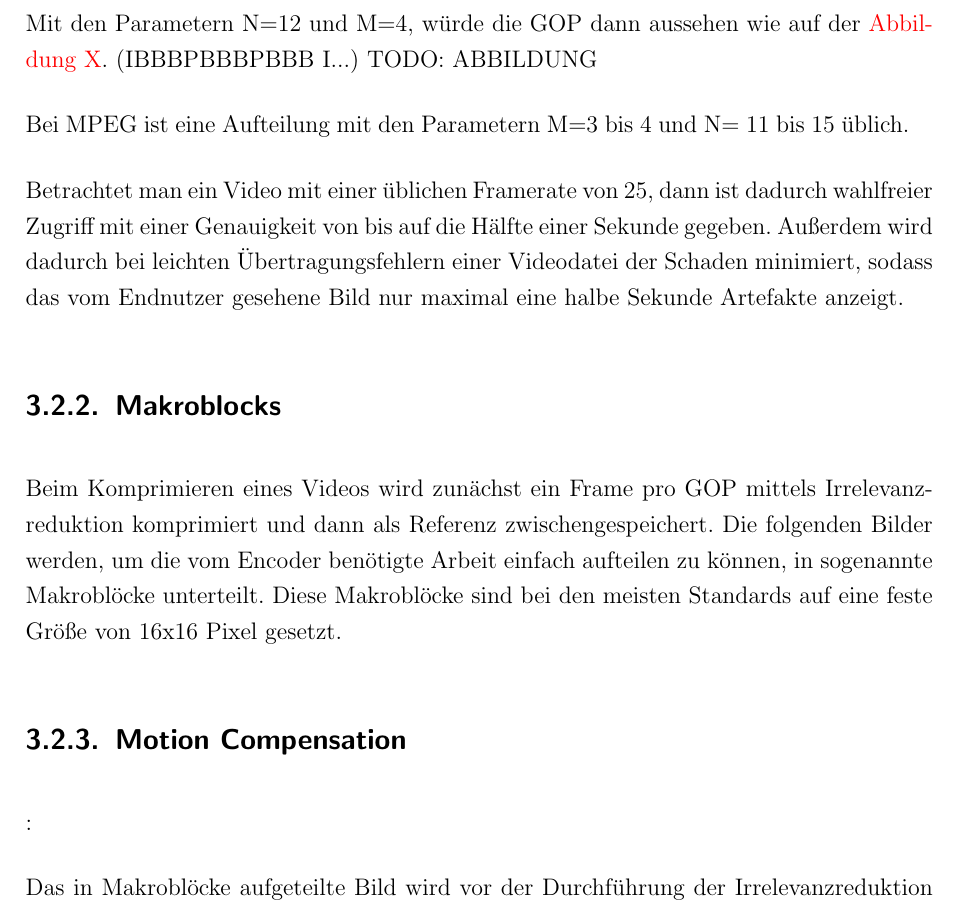
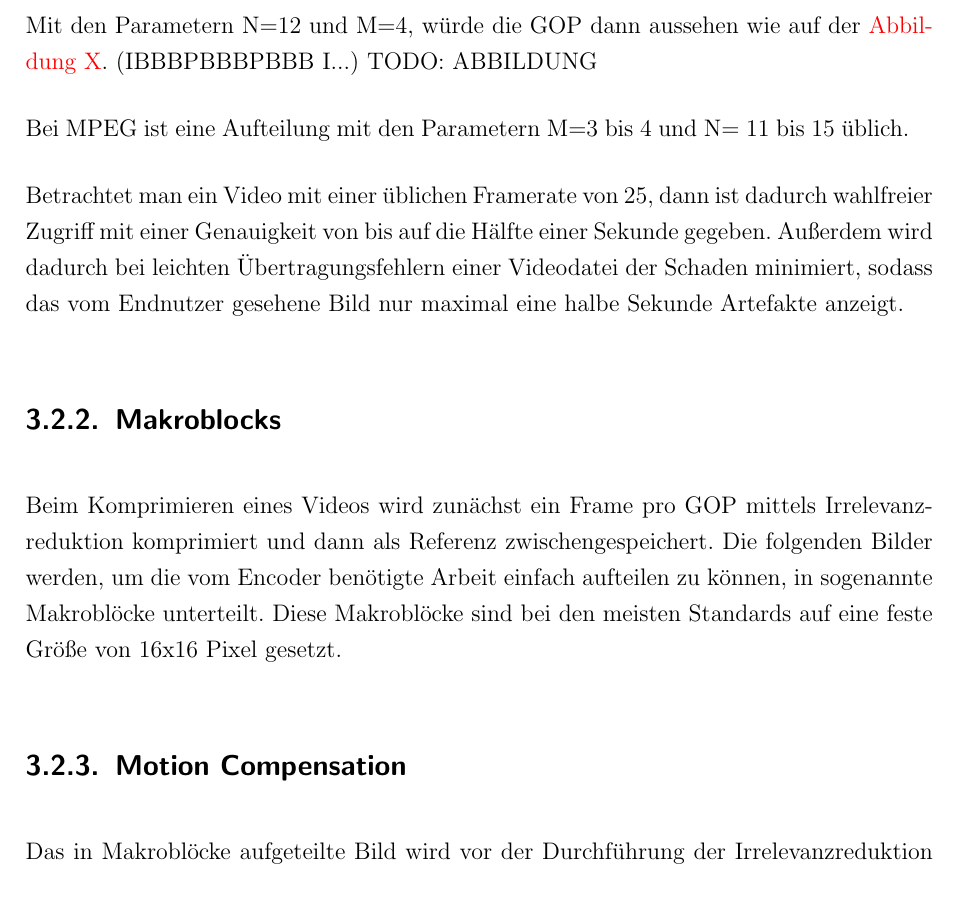
Before and after one commit to juxbo/Grundlagen-der-Videokompression---Wissenschaftliches-Arbeiten-I, a LaTeX thesis (Arbeit/master thesis template.tex, which reads Arbeit/chapters/redundanzreduktion.tex): part of page 14 of 22, cut so that both start at the same text. Compiled offline with pdfLaTeX.

Commit message:
Removed colon.

```diff
--- a/Arbeit/chapters/redundanzreduktion.tex
+++ b/Arbeit/chapters/redundanzreduktion.tex
@@ -44,7 +44,7 @@ Betrachtet man ein Video mit einer üblichen Framerate von 25, dann ist dadurch
 
 Beim Komprimieren eines Videos wird zunächst ein Frame pro GOP mittels Irrelevanzreduktion komprimiert und dann als Referenz zwischengespeichert. Die folgenden Bilder werden, um die vom Encoder benötigte Arbeit einfach aufteilen zu können, in sogenannte Makroblöcke unterteilt. Diese Makroblöcke sind bei den meisten Standards auf eine feste Größe von 16x16 Pixel gesetzt.
 
-\subsection{Motion Compensation}:
+\subsection{Motion Compensation}
 
 Das in Makroblöcke aufgeteilte Bild wird vor der Durchführung der Irrelevanzreduktion mit der Referenz Block für Block verglichen um statische Bildinhalte zu erkennen. Ein Bildinhalt ist statisch, wenn sich ein Block von einem Bild zum nächsten nicht verändert hat. Alle statischen Bildinhalte werden dann entfernt, stattdessen wird auf den Inhalt der gespeicherten Referenz verwiesen.
 Damit sind zwar statische Bildinhalte kein Problem, allerdings kann, zum Beispiel bei einem Schwenken der Kamera, der trotzdem in beiden Bildern identisch vorhandene Hintergrund nicht kodiert werden, da sich sein Block in der Referenz zum Block des folgenden Bildes unterscheidet. Um diese immer noch redundanten Bildinformationen ebenfalls entfernen zu können, bedarf es einer komplexeren Vorgehensweise, der Motion Compensation.
```
